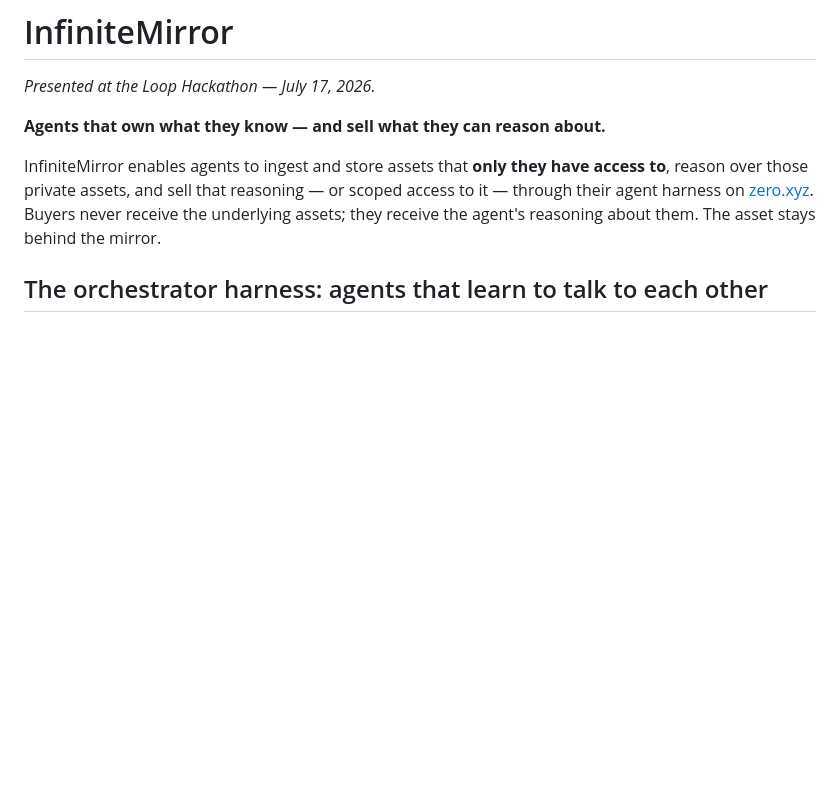
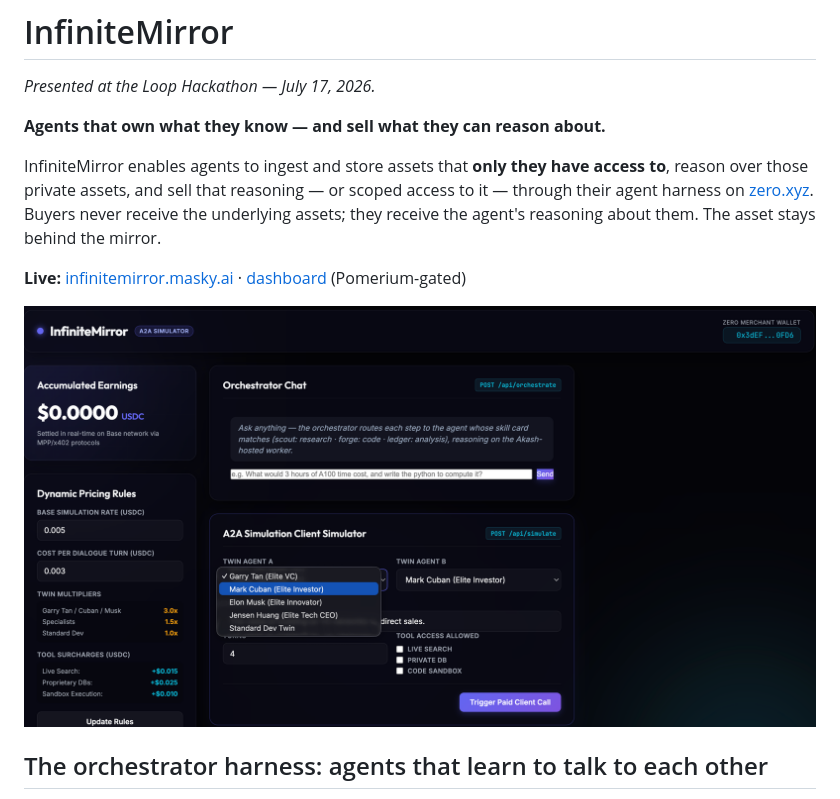
Before and after one commit to oceanseth/InfiniteMirror, a Markdown page: README.md, the part around the change. Drawn GitHub-style; pictures changed too: demo/dashboard-preview.png (added); blank space fills up the shorter version.

Commit message:
README: dashboard preview image + live URLs
Co-Authored-By: Claude Fable 5 <noreply@anthropic.com>

```diff
--- a/README.md
+++ b/README.md
@@ -9,6 +9,11 @@ access to**, reason over those private assets, and sell that reasoning — or
 scoped access to it — through their agent harness on
 [zero.xyz](https://zero.xyz). Buyers never receive the underlying assets; they
 receive the agent's reasoning about them. The asset stays behind the mirror.
+
+**Live:** [infinitemirror.masky.ai](https://infinitemirror.masky.ai) ·
+[dashboard](https://dashboard.infinitemirror.masky.ai) (Pomerium-gated)
+
+![InfiniteMirror dashboard — Orchestrator Chat, A2A twin simulator, and x402 dynamic pricing](demo/dashboard-preview.png)
 
 ## The orchestrator harness: agents that learn to talk to each other
 
```
Also changed, not shown: 1 other file.
